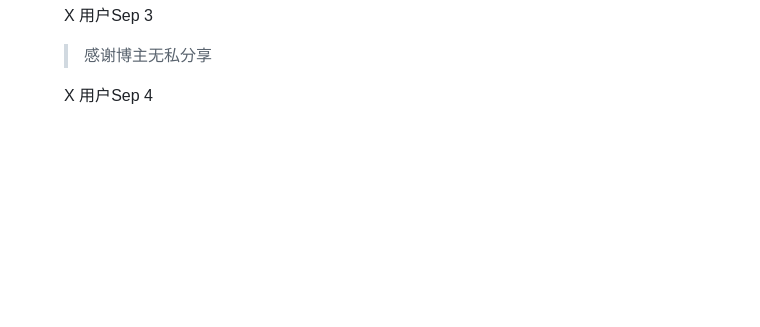
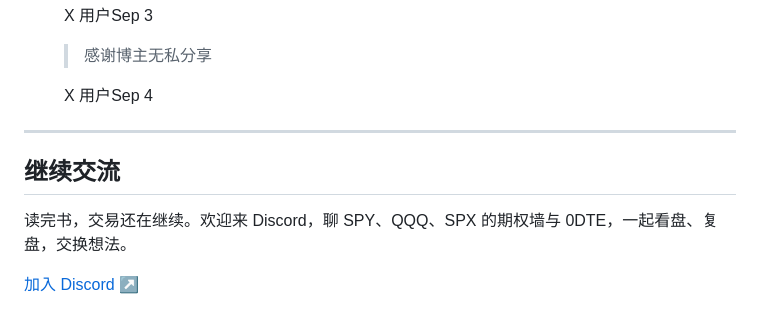
Before and after one commit to kain26/options-wall-book, a Markdown page: content/chapters/10-epilogue.md, the part around the change. GitHub-like rendering; blank space fills up the shorter version.

Commit message:
Add a brief Discord invitation at the end of the Chinese book

```diff
--- a/content/chapters/10-epilogue.md
+++ b/content/chapters/10-epilogue.md
@@ -155,3 +155,11 @@ GEX、VWAP、价格行为（趋势），三个维度放在一起，给的不是
     <figcaption><span>X 用户</span><time>Sep 4</time></figcaption>
   </figure>
 </section>
+
+---
+
+## 继续交流
+
+读完书，交易还在继续。欢迎来 Discord，聊 SPY、QQQ、SPX 的期权墙与 0DTE，一起看盘、复盘，交换想法。
+
+[加入 Discord ↗](https://discord.gg/Yp9UrBaWe9)
```
